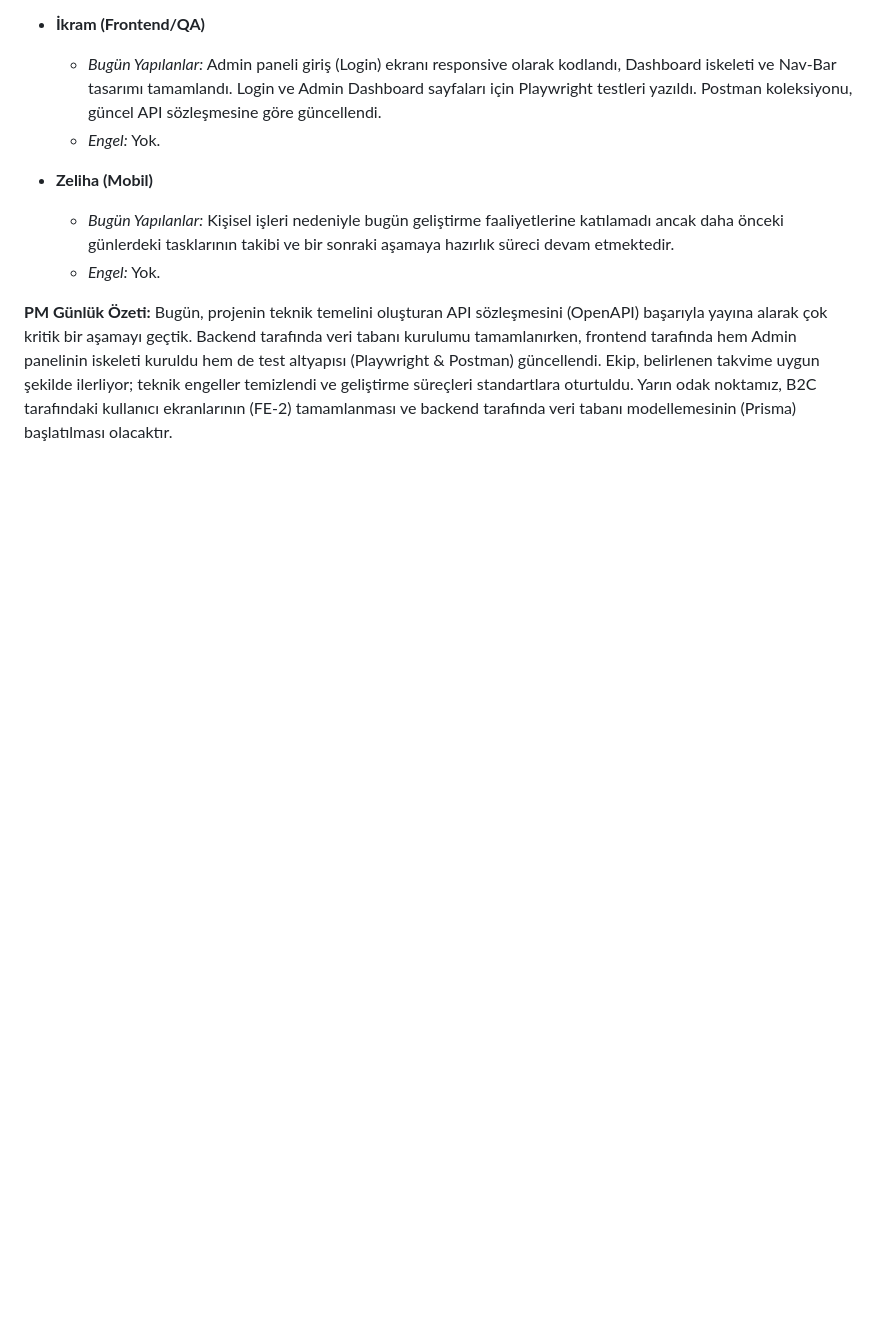
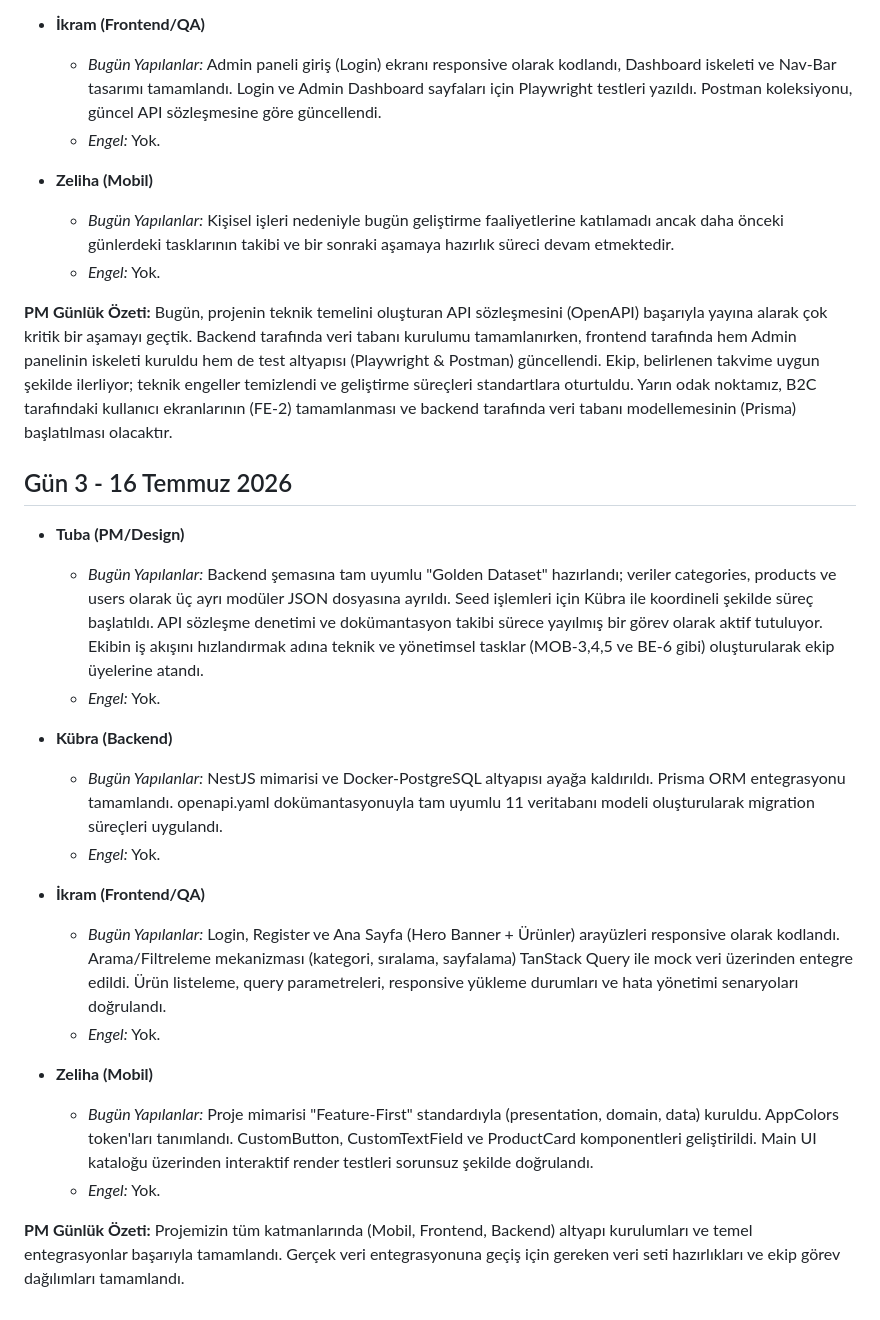
Before and after one commit to tuwennie/vbt-ecommerce-app, a Markdown page: PM_NOTES.md, the part around the change. GitHub-like rendering; blank space fills up the shorter version.

Commit message:
Add Day 3 report with team activities and summary
Gün 3 raporu eklendi, ekip üyelerinin günlük faaliyetleri ve engelleri detaylandırıldı. Proje altyapısının tamamlanması ve veri entegrasyonu için hazırlıkların yapıldığı belirtildi.

```diff
--- a/PM_NOTES.md
+++ b/PM_NOTES.md
@@ -40,3 +40,23 @@
     *   *Engel:* Yok.
 
 **PM Günlük Özeti:** Bugün, projenin teknik temelini oluşturan API sözleşmesini (OpenAPI) başarıyla yayına alarak çok kritik bir aşamayı geçtik. Backend tarafında veri tabanı kurulumu tamamlanırken, frontend tarafında hem Admin panelinin iskeleti kuruldu hem de test altyapısı (Playwright & Postman) güncellendi. Ekip, belirlenen takvime uygun şekilde ilerliyor; teknik engeller temizlendi ve geliştirme süreçleri standartlara oturtuldu. Yarın odak noktamız, B2C tarafındaki kullanıcı ekranlarının (FE-2) tamamlanması ve backend tarafında veri tabanı modellemesinin (Prisma) başlatılması olacaktır.
+
+## Gün 3 - 16 Temmuz 2026
+
+*   **Tuba (PM/Design)**
+    *   *Bugün Yapılanlar:* Backend şemasına tam uyumlu "Golden Dataset" hazırlandı; veriler categories, products ve users olarak üç ayrı modüler JSON dosyasına ayrıldı. Seed işlemleri için Kübra ile koordineli şekilde süreç başlatıldı. API sözleşme denetimi ve dokümantasyon takibi sürece yayılmış bir görev olarak aktif tutuluyor. Ekibin iş akışını hızlandırmak adına teknik ve yönetimsel tasklar (MOB-3,4,5 ve BE-6 gibi) oluşturularak ekip üyelerine atandı.
+    *   *Engel:* Yok.
+
+*   **Kübra (Backend)**
+    *   *Bugün Yapılanlar:* NestJS mimarisi ve Docker-PostgreSQL altyapısı ayağa kaldırıldı. Prisma ORM entegrasyonu tamamlandı. openapi.yaml dokümantasyonuyla tam uyumlu 11 veritabanı modeli oluşturularak migration süreçleri uygulandı.
+    *   *Engel:* Yok.
+
+*   **İkram (Frontend/QA)**
+    *   *Bugün Yapılanlar:* Login, Register ve Ana Sayfa (Hero Banner + Ürünler) arayüzleri responsive olarak kodlandı. Arama/Filtreleme mekanizması (kategori, sıralama, sayfalama) TanStack Query ile mock veri üzerinden entegre edildi. Ürün listeleme, query parametreleri, responsive yükleme durumları ve hata yönetimi senaryoları doğrulandı.
+    *   *Engel:* Yok.
+
+*   **Zeliha (Mobil)**
+    *   *Bugün Yapılanlar:* Proje mimarisi "Feature-First" standardıyla (presentation, domain, data) kuruldu. AppColors token'ları tanımlandı. CustomButton, CustomTextField ve ProductCard komponentleri geliştirildi. Main UI kataloğu üzerinden interaktif render testleri sorunsuz şekilde doğrulandı.
+    *   *Engel:* Yok.
+
+**PM Günlük Özeti:** Projemizin tüm katmanlarında (Mobil, Frontend, Backend) altyapı kurulumları ve temel entegrasyonlar başarıyla tamamlandı. Gerçek veri entegrasyonuna geçiş için gereken veri seti hazırlıkları ve ekip görev dağılımları tamamlandı.
```
